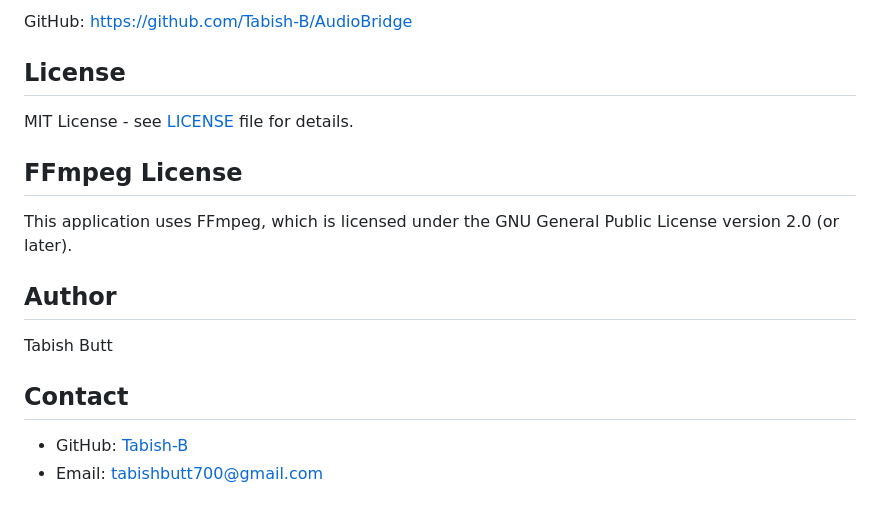
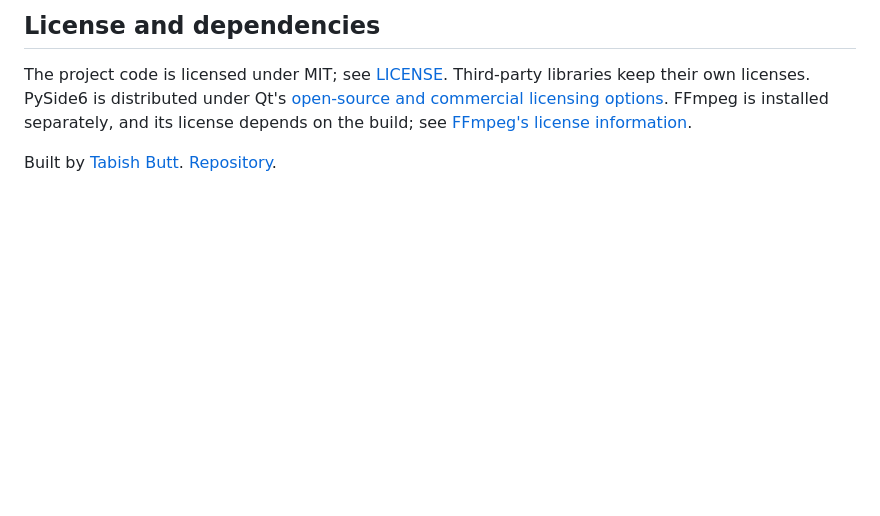
Before and after one commit to Tabish-B/AudioBridge, a Markdown page: README.md, the part around one of its changes. GitHub-like rendering; blank space fills up the shorter version.

```diff
--- a/README.md
+++ b/README.md
@@ -108,19 +116,6 @@ MP4, MKV, AVI, MOV, WMV, FLV, WEBM, MTS, M2TS, TS, MPG, MPEG, 3GP, ASF, RM, VOB,
 
-GitHub: https://github.com/Tabish-B/AudioBridge
+## License and dependencies
 
-## License
+The project code is licensed under MIT; see [LICENSE](LICENSE). Third-party libraries keep their own licenses. PySide6 is distributed under Qt's [open-source and commercial licensing options](https://doc.qt.io/qtforpython-6/licenses.html). FFmpeg is installed separately, and its license depends on the build; see [FFmpeg's license information](https://ffmpeg.org/legal.html).
 
-MIT License - see [LICENSE](LICENSE) file for details.
-
-## FFmpeg License
-
-This application uses FFmpeg, which is licensed under the GNU General Public License version 2.0 (or later).
-
-## Author
-
-Tabish Butt
-
-## Contact
-
-- GitHub: [Tabish-B](https://github.com/Tabish-B)
-- Email: tabishbutt700@gmail.com
+Built by [Tabish Butt](https://github.com/Tabish-B). [Repository](https://github.com/Tabish-B/AudioBridge).
```
Also changed, not shown: other parts of README.md (+83 -75 lines), assets/audiobridge.png (added), docs/audiobridge.png (added), 16 other files.
